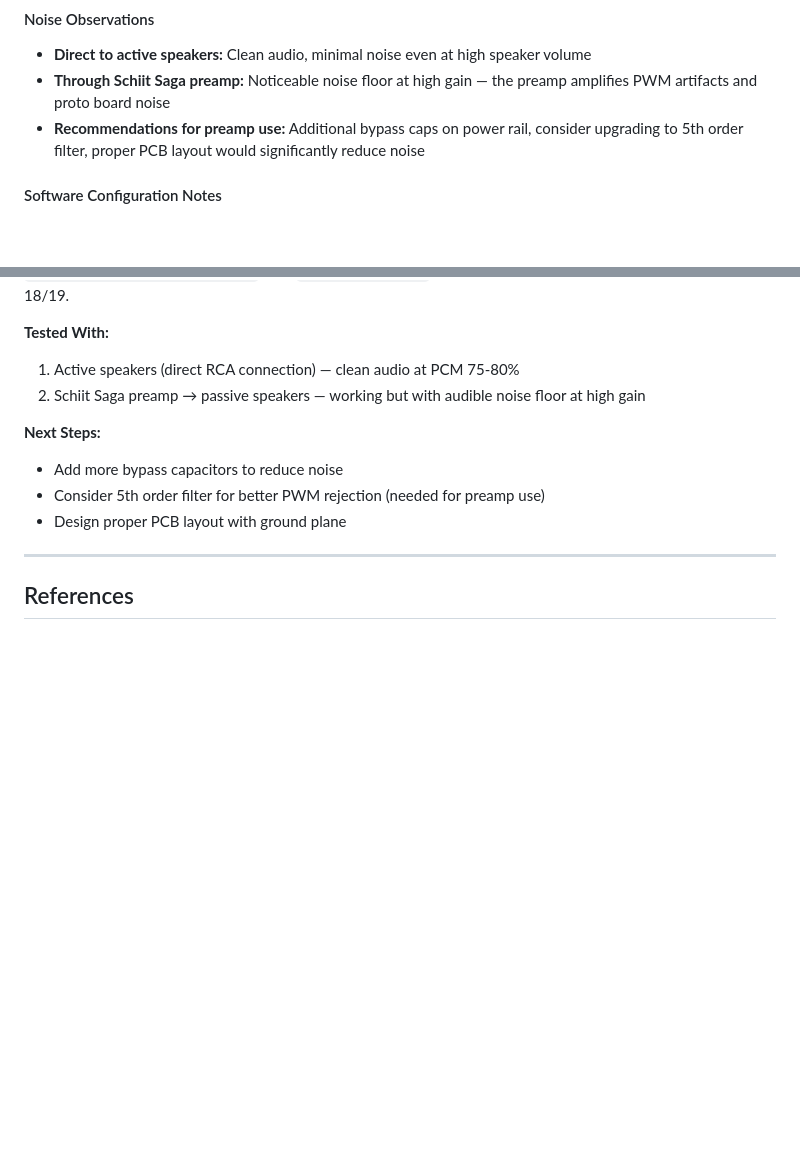
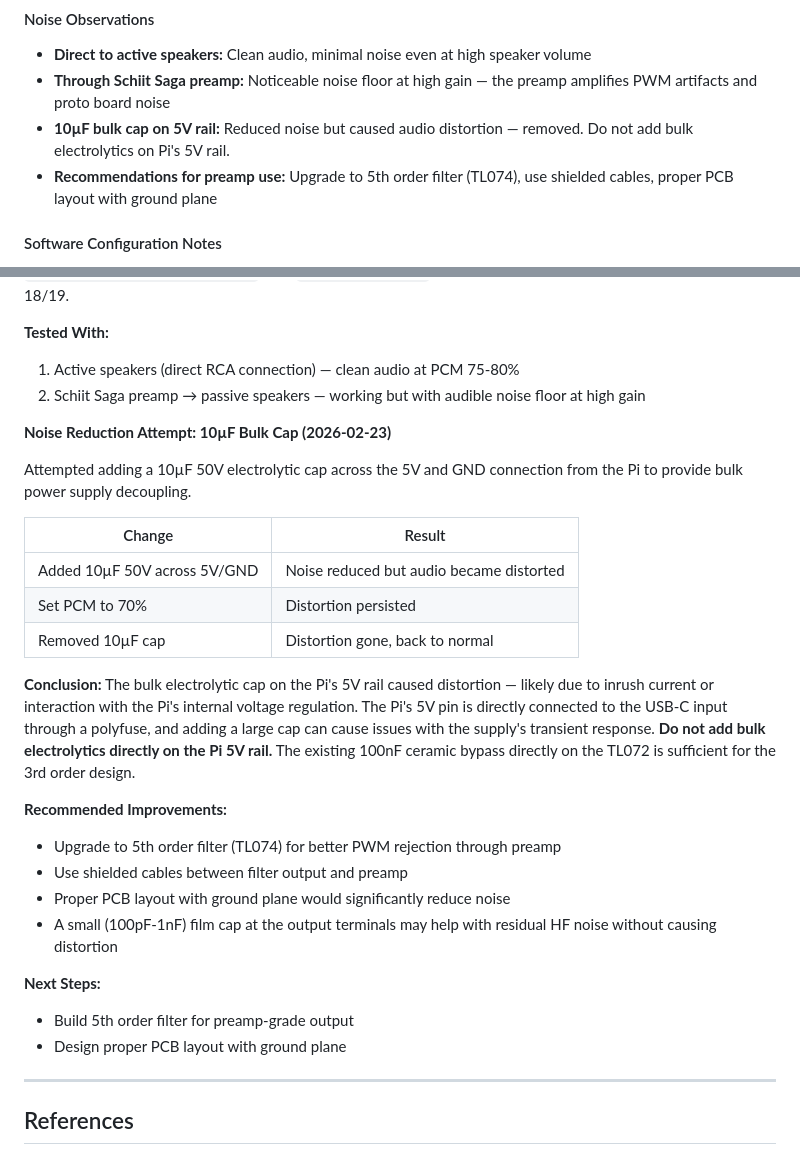
Before and after one commit to MadsRudolph/personal-projects, a Markdown page: Projects/Pi Zero PWM Filter/Build Guide - 3rd Order PWM Filter.md, 2 parts joined by grey strips. Drawn GitHub-style; blank space fills up the shorter version.

Commit message:
Document noise reduction findings and 5th order upgrade plan
- 10uF bulk cap on Pi 5V rail causes distortion, do not use
- Update construction tips with bypass cap warning
- Add noise reduction session log to build guide
- Update recommendations: 5th order filter needed for preamp use

```diff
--- a/Projects/Pi Zero PWM Filter/Build Guide - 3rd Order PWM Filter.md
+++ b/Projects/Pi Zero PWM Filter/Build Guide - 3rd Order PWM Filter.md
@@ -491,7 +491,8 @@ Pin 7 = 2OUT  (filter output)
 
 - **Direct to active speakers:** Clean audio, minimal noise even at high speaker volume
 - **Through Schiit Saga preamp:** Noticeable noise floor at high gain — the preamp amplifies PWM artifacts and proto board noise
-- **Recommendations for preamp use:** Additional bypass caps on power rail, consider upgrading to 5th order filter, proper PCB layout would significantly reduce noise
+- **10µF bulk cap on 5V rail:** Reduced noise but caused audio distortion — removed. Do not add bulk electrolytics on Pi's 5V rail.
+- **Recommendations for preamp use:** Upgrade to 5th order filter (TL074), use shielded cables, proper PCB layout with ground plane
 
 #### Software Configuration Notes
 
@@ -609,9 +610,26 @@ The original design specified `dtoverlay=pwm-2chan,pin=18,func=2,pin2=19,func2=2
 1. Active speakers (direct RCA connection) — clean audio at PCM 75-80%
 2. Schiit Saga preamp → passive speakers — working but with audible noise floor at high gain
 
+**Noise Reduction Attempt: 10µF Bulk Cap (2026-02-23)**
+
+Attempted adding a 10µF 50V electrolytic cap across the 5V and GND connection from the Pi to provide bulk power supply decoupling.
+
+| Change | Result |
+|--------|--------|
+| Added 10µF 50V across 5V/GND | Noise reduced but audio became distorted |
+| Set PCM to 70% | Distortion persisted |
+| Removed 10µF cap | Distortion gone, back to normal |
+
+**Conclusion:** The bulk electrolytic cap on the Pi's 5V rail caused distortion — likely due to inrush current or interaction with the Pi's internal voltage regulation. The Pi's 5V pin is directly connected to the USB-C input through a polyfuse, and adding a large cap can cause issues with the supply's transient response. **Do not add bulk electrolytics directly on the Pi 5V rail.** The existing 100nF ceramic bypass directly on the TL072 is sufficient for the 3rd order design.
+
+**Recommended Improvements:**
+- Upgrade to 5th order filter (TL074) for better PWM rejection through preamp
+- Use shielded cables between filter output and preamp
+- Proper PCB layout with ground plane would significantly reduce noise
+- A small (100pF-1nF) film cap at the output terminals may help with residual HF noise without causing distortion
+
 **Next Steps:**
-- Add more bypass capacitors to reduce noise
-- Consider 5th order filter for better PWM rejection (needed for preamp use)
+- Build 5th order filter for preamp-grade output
 - Design proper PCB layout with ground plane
 
 ---
```
Also changed, not shown: Projects/Pi Zero PWM Filter/Pi Zero 2W PWM Audio Filter.md (+1 -1 lines).
